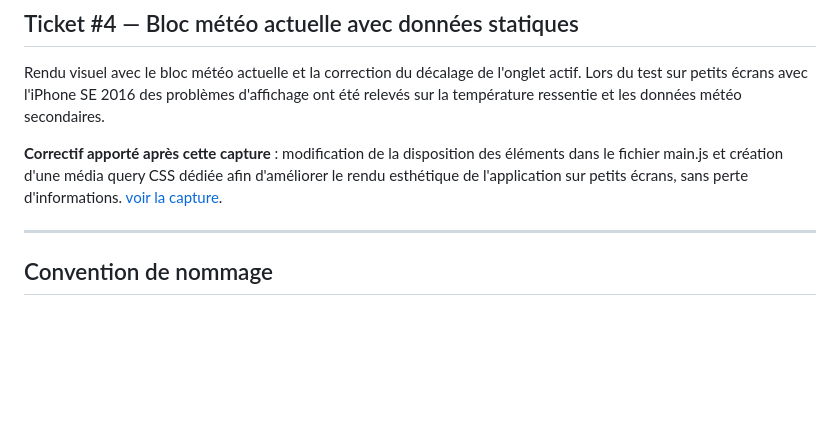
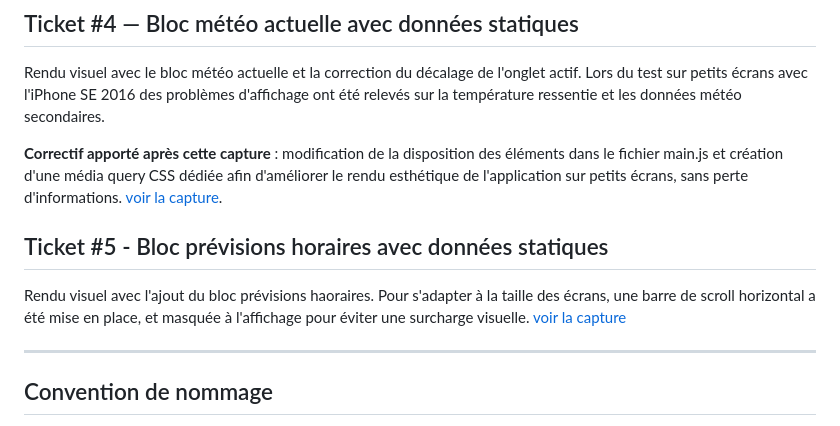
Before and after one commit to CharlotteQuentin-Froignant/meteospot, a Markdown page: docs/progress/README.md, the part around the change. Drawn GitHub-style; blank space fills up the shorter version.

Commit message:
docs: mise à jour README progress avec rendu visuel prévisions horaires

```diff
--- a/docs/progress/README.md
+++ b/docs/progress/README.md
@@ -29,6 +29,10 @@ Rendu visuel avec le bloc météo actuelle et la correction du décalage de l'on
 
 **Correctif apporté après cette capture** : modification de la disposition des éléments dans le fichier main.js et création d'une média query CSS dédiée afin d'améliorer le rendu esthétique de l'application sur petits écrans, sans perte d'informations. [voir la capture](3_app-T4-visuel-meteo-actuelle.png).
 
+## Ticket #5 - Bloc prévisions horaires avec données statiques
+
+Rendu visuel avec l'ajout du bloc prévisions haoraires. Pour s'adapter à la taille des écrans, une barre de scroll horizontal a été mise en place, et masquée à l'affichage pour éviter une surcharge visuelle. [voir la capture](4_app-T5-visuel-previsions-horaires.png)
+
 ---
 
 ## Convention de nommage
```
Also changed, not shown: docs/progress/3_app-T4-visuel-meteo-actuelle.png, docs/progress/4_app-T5-visuel-previsions-horaires.png (added).
